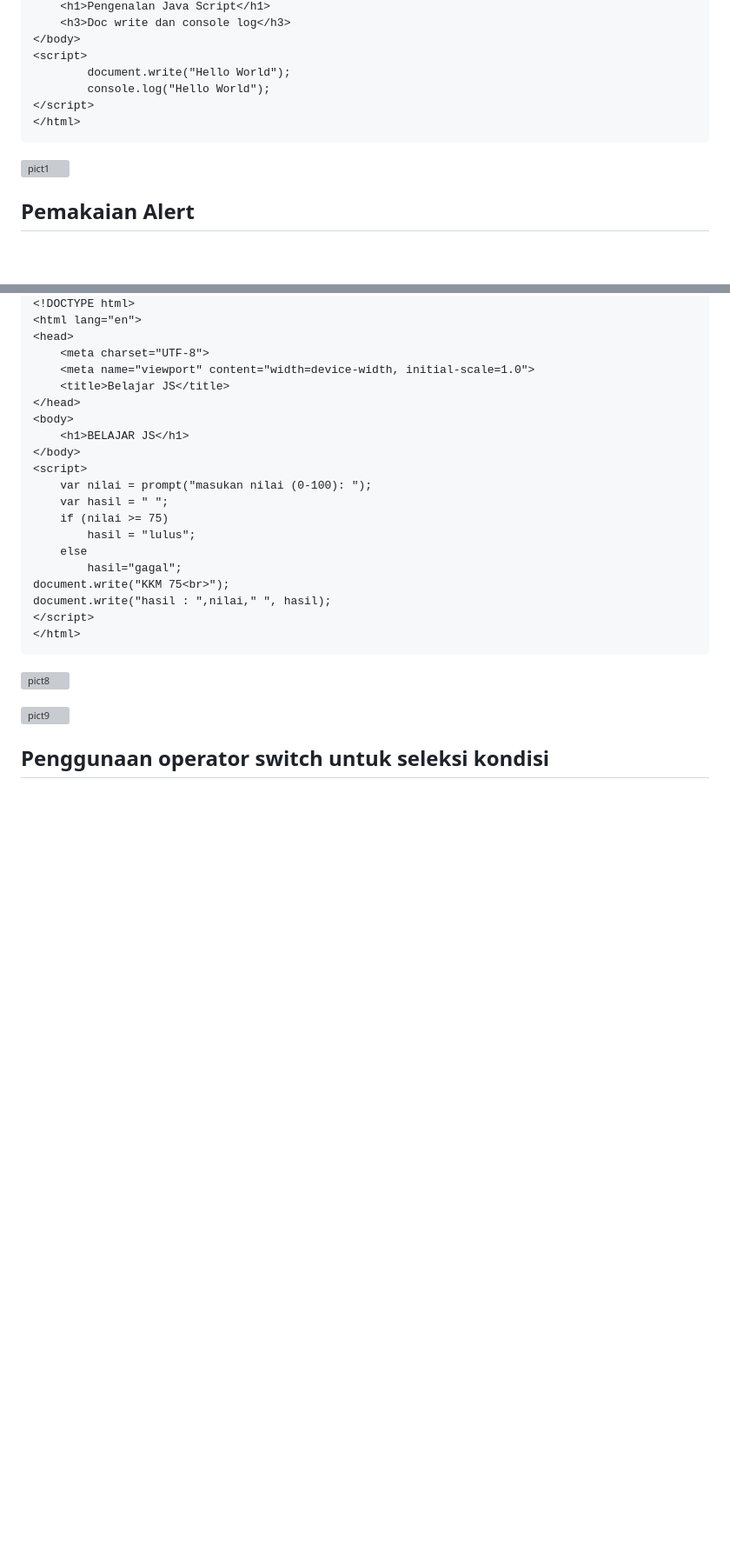
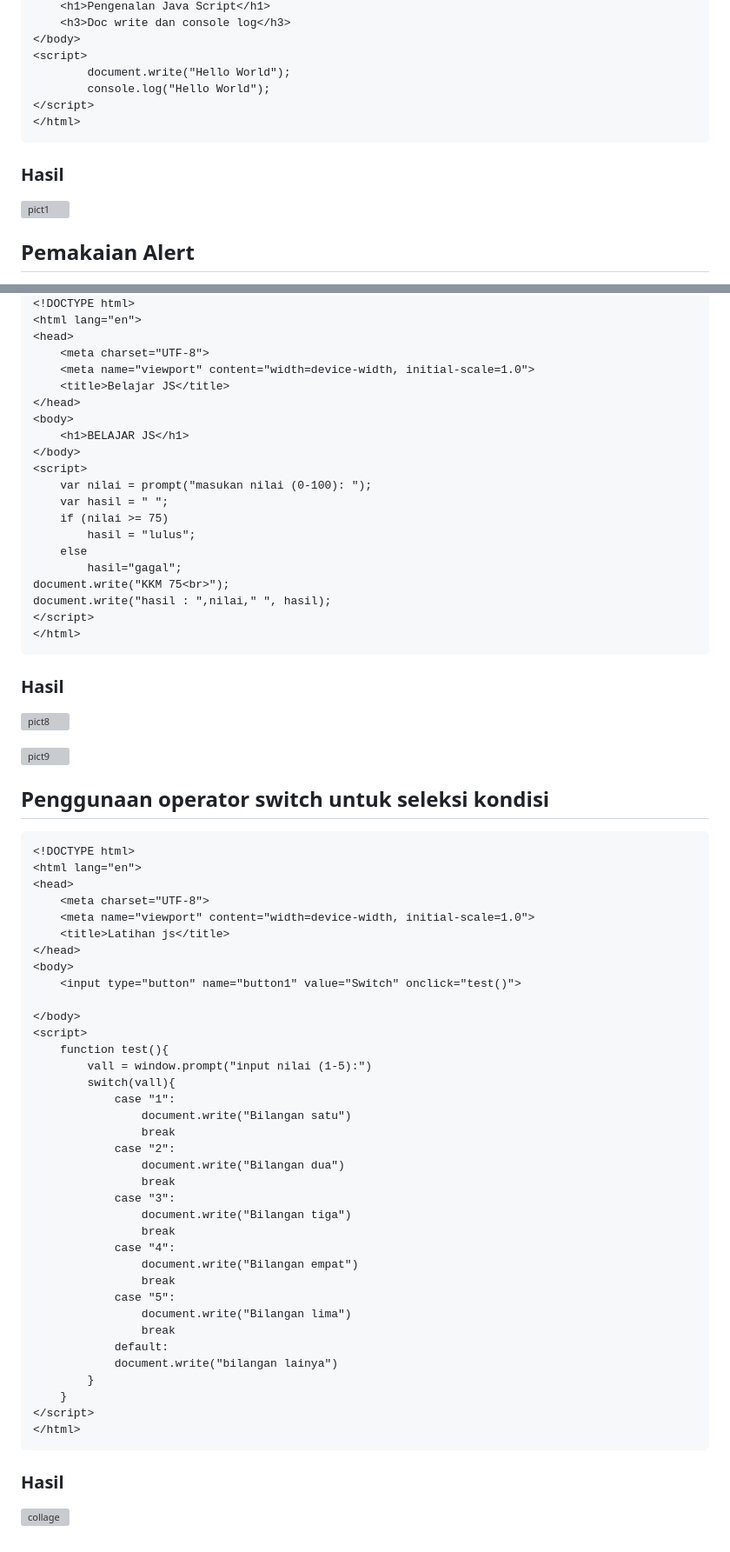
Before and after one commit to DimasF3009/Lab5web, a Markdown page: README.md, 2 parts joined by grey strips. Shown at 87% size. Rendered like a GitHub page; blank space fills up the shorter version; grey boxes are pictures that could not be loaded.

````diff
--- a/README.md
+++ b/README.md
@@ -21,6 +21,7 @@
 </script>
 </html>
 ```
+### Hasil
 ![pict1](https://github.com/DimasF3009/Lab5web/assets/115356128/454c3835-1434-42b8-bab0-a1bc74f7e813)
 
 
@@ -168,9 +174,50 @@ document.write("hasil : ",nilai," ", hasil);
 </script>
 </html>
 ```
+### Hasil
 ![pict8](https://github.com/DimasF3009/Lab5web/assets/115356128/4fea0890-8122-4193-b7b8-4eb23abf5332)
 
 ![pict9](https://github.com/DimasF3009/Lab5web/assets/115356128/99295466-b1aa-487a-80db-474fdbda79c6)
 
 
 ## Penggunaan operator switch untuk seleksi kondisi
+```
+<!DOCTYPE html>
+<html lang="en">
+<head>
+    <meta charset="UTF-8">
+    <meta name="viewport" content="width=device-width, initial-scale=1.0">
+    <title>Latihan js</title>
+</head>
+<body>
+    <input type="button" name="button1" value="Switch" onclick="test()">
+
+</body>
+<script>
+    function test(){
+        vall = window.prompt("input nilai (1-5):")
+        switch(vall){
+            case "1":
+                document.write("Bilangan satu")
+                break
+            case "2":
+                document.write("Bilangan dua")
+                break
+            case "3":
+                document.write("Bilangan tiga")
+                break
+            case "4":
+                document.write("Bilangan empat")
+                break
+            case "5":
+                document.write("Bilangan lima")
+                break
+            default:
+            document.write("bilangan lainya")
+        }
+    }
+</script>
+</html>
+```
+### Hasil
+![collage](https://github.com/DimasF3009/Lab5web/assets/115356128/e3ab2a88-dff4-4ab8-8400-b17892521460)
````
Also changed, not shown: other parts of README.md (+5 -0 lines).
